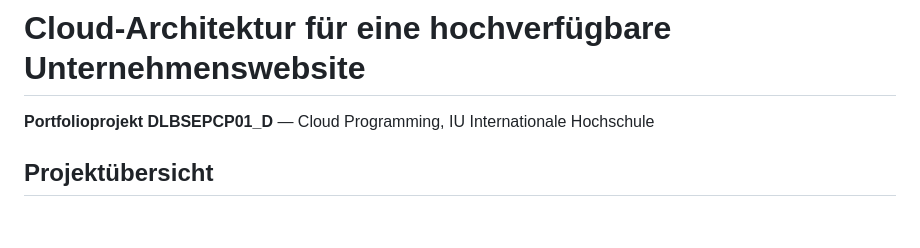
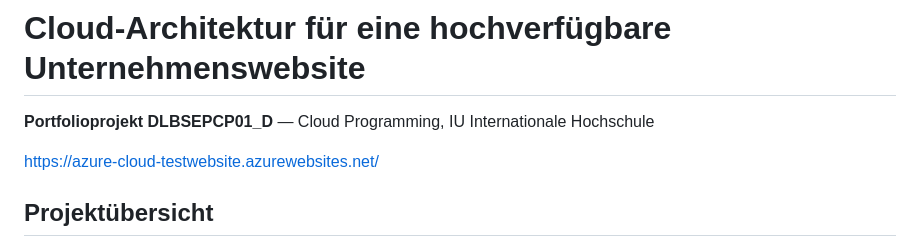
Before and after one commit to AeternumDev/cloud-website-project, a Markdown page: README.md, the part around the change. Drawn GitHub-style; blank space fills up the shorter version.

Commit message:
Update README with project URL
Added project URL to the README for easy access.

```diff
--- a/README.md
+++ b/README.md
@@ -1,6 +1,8 @@
 # Cloud-Architektur für eine hochverfügbare Unternehmenswebsite
 
 **Portfolioprojekt DLBSEPCP01_D** — Cloud Programming, IU Internationale Hochschule
+
+https://azure-cloud-testwebsite.azurewebsites.net/
 
 ## Projektübersicht
 
```
